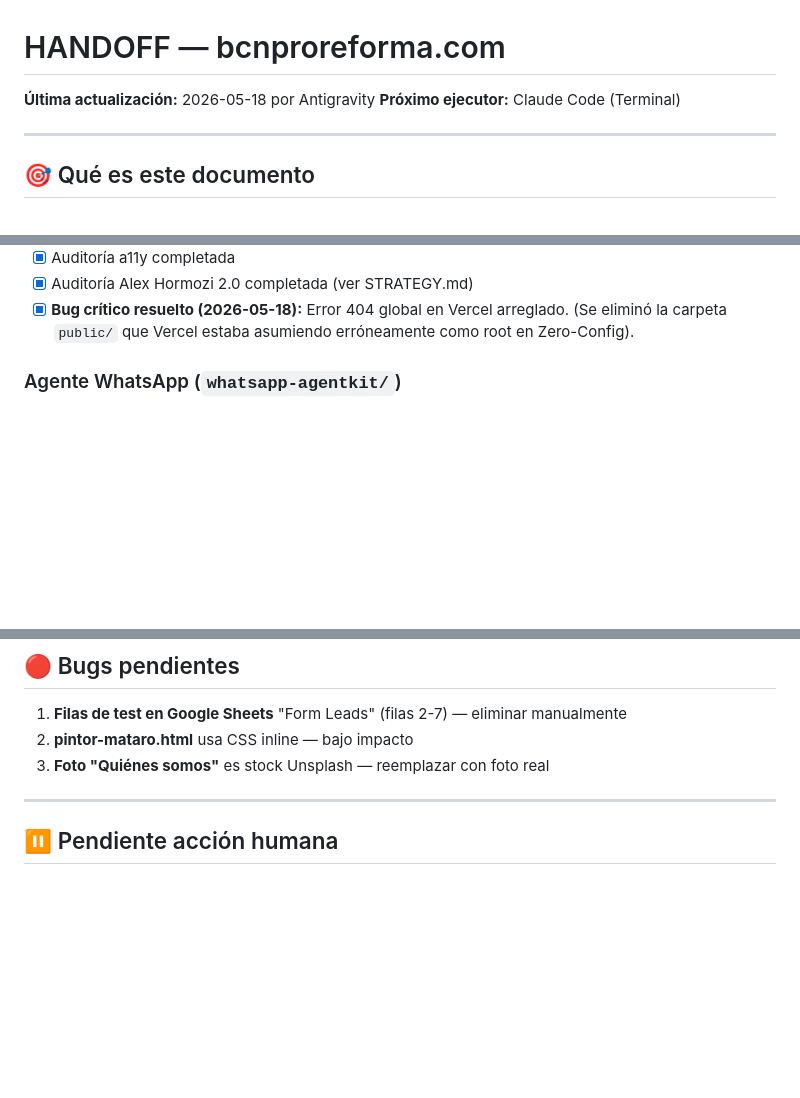
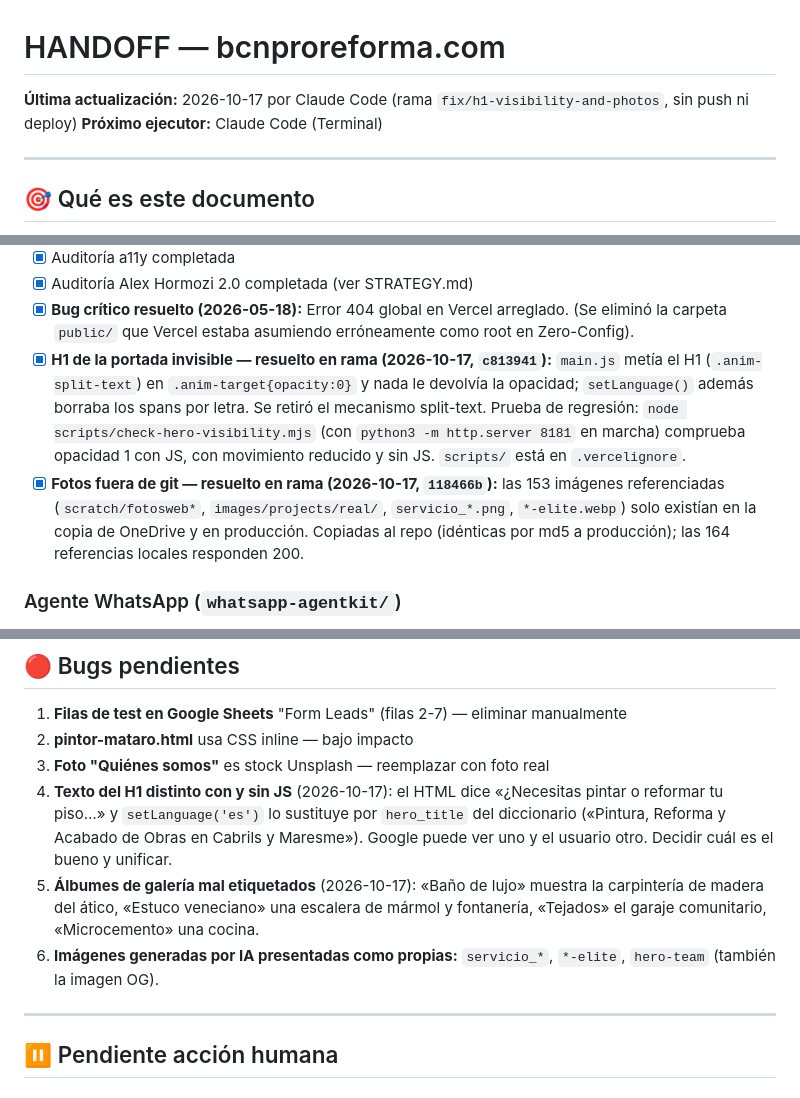
Before and after one commit to omarbenkri-svg/pintura-reforma-pro, a Markdown page: HANDOFF.md, 3 parts joined by grey strips. Drawn GitHub-style; blank space fills up the shorter version.

Commit message:
docs(handoff): record H1 fix, tracked photos and newly found bugs
Co-Authored-By: Claude Opus 5.5 <noreply@anthropic.com>

```diff
--- a/HANDOFF.md
+++ b/HANDOFF.md
@@ -1,6 +1,6 @@
 # HANDOFF — bcnproreforma.com
 
-**Última actualización:** 2026-05-18 por Antigravity
+**Última actualización:** 2026-10-17 por Claude Code (rama `fix/h1-visibility-and-photos`, sin push ni deploy)
 **Próximo ejecutor:** Claude Code (Terminal)
 
 ---
@@ -72,6 +72,8 @@ Punto único de verdad del estado del proyecto. Cualquier agente lee esto ANTES
 - [x] Auditoría a11y completada
 - [x] Auditoría Alex Hormozi 2.0 completada (ver STRATEGY.md)
 - [x] **Bug crítico resuelto (2026-05-18):** Error 404 global en Vercel arreglado. (Se eliminó la carpeta `public/` que Vercel estaba asumiendo erróneamente como root en Zero-Config).
+- [x] **H1 de la portada invisible — resuelto en rama (2026-10-17, `c813941`):** `main.js` metía el H1 (`.anim-split-text`) en `.anim-target{opacity:0}` y nada le devolvía la opacidad; `setLanguage()` además borraba los spans por letra. Se retiró el mecanismo split-text. Prueba de regresión: `node scripts/check-hero-visibility.mjs` (con `python3 -m http.server 8181` en marcha) comprueba opacidad 1 con JS, con movimiento reducido y sin JS. `scripts/` está en `.vercelignore`.
+- [x] **Fotos fuera de git — resuelto en rama (2026-10-17, `118466b`):** las 153 imágenes referenciadas (`scratch/fotosweb*`, `images/projects/real/`, `servicio_*.png`, `*-elite.webp`) solo existían en la copia de OneDrive y en producción. Copiadas al repo (idénticas por md5 a producción); las 164 referencias locales responden 200.
 
 ### Agente WhatsApp (`whatsapp-agentkit/`)
 - [x] Repo clonado en `Escritorio/whatsapp-agentkit/`
@@ -99,6 +101,9 @@ Punto único de verdad del estado del proyecto. Cualquier agente lee esto ANTES
 1. **Filas de test en Google Sheets** "Form Leads" (filas 2-7) — eliminar manualmente
 2. **pintor-mataro.html** usa CSS inline — bajo impacto
 3. **Foto "Quiénes somos"** es stock Unsplash — reemplazar con foto real
+4. **Texto del H1 distinto con y sin JS** (2026-10-17): el HTML dice «¿Necesitas pintar o reformar tu piso…» y `setLanguage('es')` lo sustituye por `hero_title` del diccionario («Pintura, Reforma y Acabado de Obras en Cabrils y Maresme»). Google puede ver uno y el usuario otro. Decidir cuál es el bueno y unificar.
+5. **Álbumes de galería mal etiquetados** (2026-10-17): «Baño de lujo» muestra la carpintería de madera del ático, «Estuco veneciano» una escalera de mármol y fontanería, «Tejados» el garaje comunitario, «Microcemento» una cocina.
+6. **Imágenes generadas por IA presentadas como propias:** `servicio_*`, `*-elite`, `hero-team` (también la imagen OG).
 
 ---
 
```
Also changed, not shown: other parts of HANDOFF.md (+2 -0 lines).
